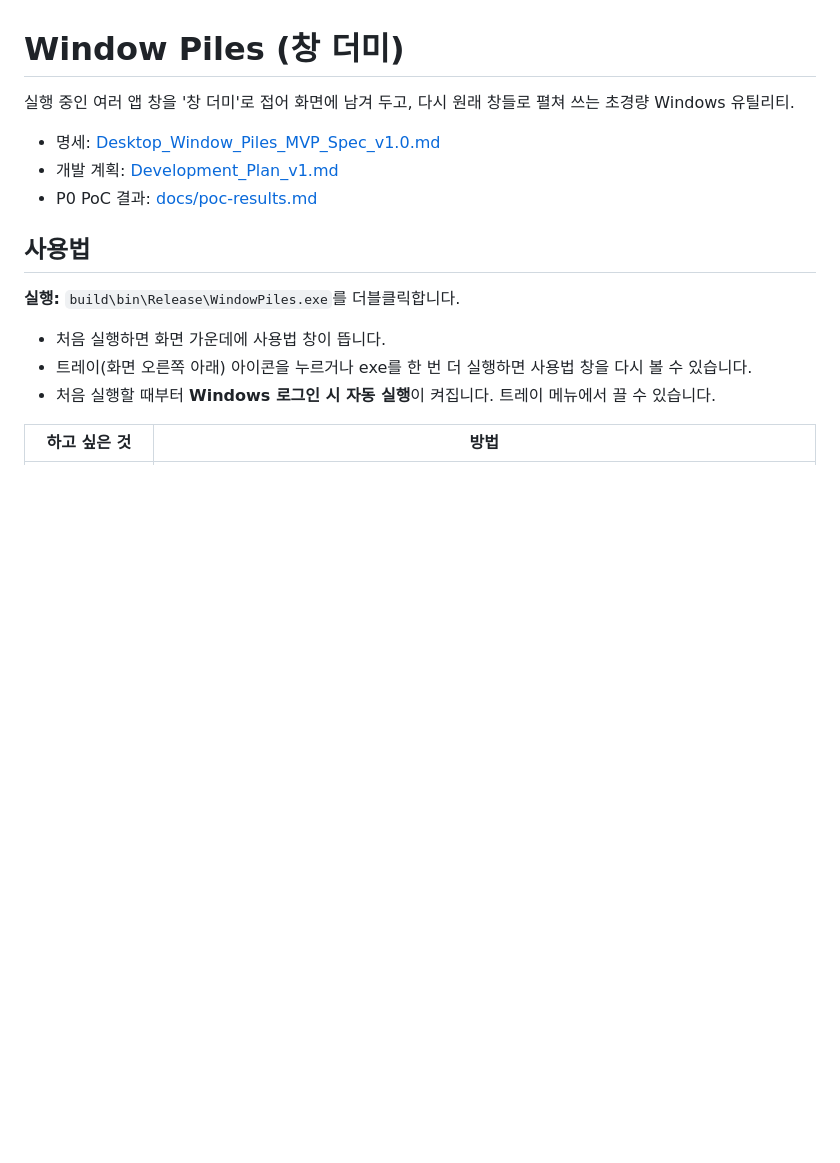
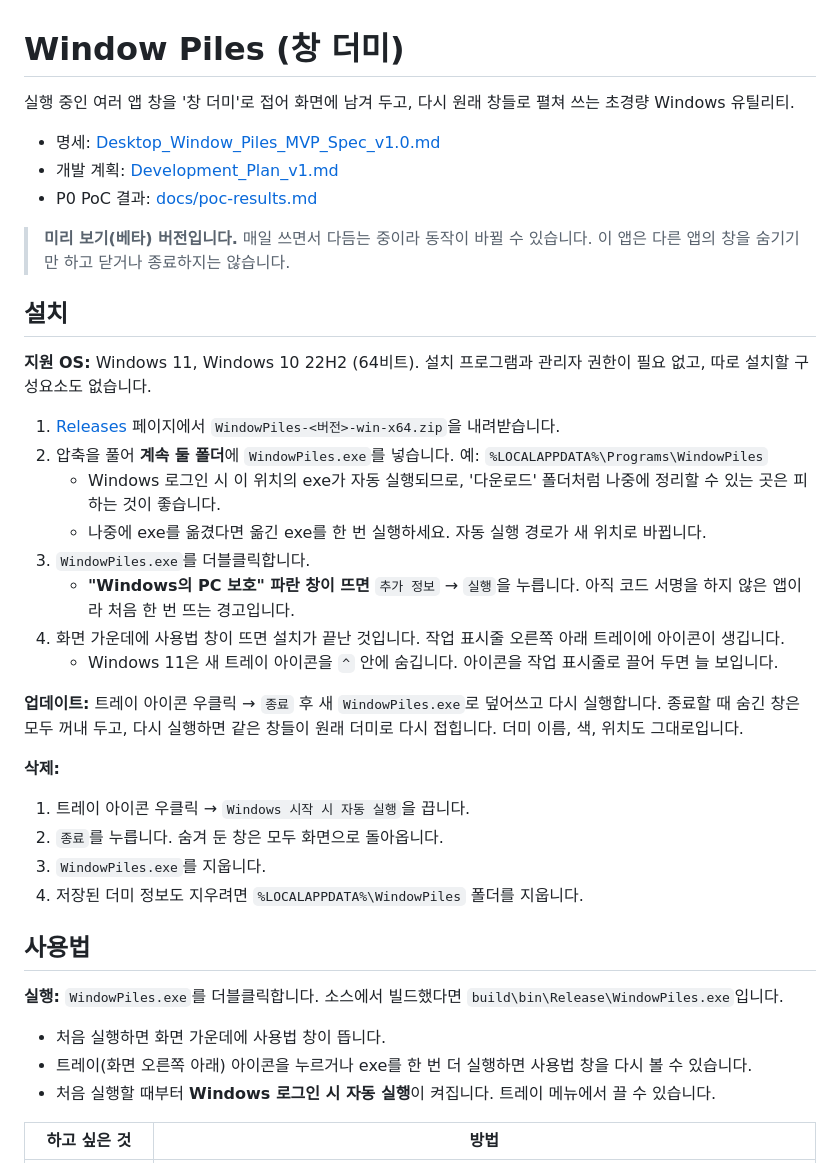
Before and after one commit to jackieHongK/window-piles, a Markdown page: README.md, the part around the change. Drawn GitHub-style; blank space fills up the shorter version.

Commit message:
Add install, update and uninstall guide to README
Co-Authored-By: Claude Opus 5.5 <noreply@anthropic.com>

```diff
--- a/README.md
+++ b/README.md
@@ -6,9 +6,32 @@
 - 개발 계획: [Development_Plan_v1.md](Development_Plan_v1.md)
 - P0 PoC 결과: [docs/poc-results.md](docs/poc-results.md)
 
+> **미리 보기(베타) 버전입니다.** 매일 쓰면서 다듬는 중이라 동작이 바뀔 수 있습니다. 이 앱은 다른 앱의 창을 숨기기만 하고 닫거나 종료하지는 않습니다.
+
+## 설치
+
+**지원 OS:** Windows 11, Windows 10 22H2 (64비트). 설치 프로그램과 관리자 권한이 필요 없고, 따로 설치할 구성요소도 없습니다.
+
+1. [Releases](../../releases/latest) 페이지에서 `WindowPiles-<버전>-win-x64.zip`을 내려받습니다.
+2. 압축을 풀어 **계속 둘 폴더**에 `WindowPiles.exe`를 넣습니다. 예: `%LOCALAPPDATA%\Programs\WindowPiles`
+   - Windows 로그인 시 이 위치의 exe가 자동 실행되므로, '다운로드' 폴더처럼 나중에 정리할 수 있는 곳은 피하는 것이 좋습니다.
+   - 나중에 exe를 옮겼다면 옮긴 exe를 한 번 실행하세요. 자동 실행 경로가 새 위치로 바뀝니다.
+3. `WindowPiles.exe`를 더블클릭합니다.
+   - **"Windows의 PC 보호" 파란 창이 뜨면** `추가 정보` → `실행`을 누릅니다. 아직 코드 서명을 하지 않은 앱이라 처음 한 번 뜨는 경고입니다.
+4. 화면 가운데에 사용법 창이 뜨면 설치가 끝난 것입니다. 작업 표시줄 오른쪽 아래 트레이에 아이콘이 생깁니다.
+   - Windows 11은 새 트레이 아이콘을 `^` 안에 숨깁니다. 아이콘을 작업 표시줄로 끌어 두면 늘 보입니다.
+
+**업데이트:** 트레이 아이콘 우클릭 → `종료` 후 새 `WindowPiles.exe`로 덮어쓰고 다시 실행합니다. 종료할 때 숨긴 창은 모두 꺼내 두고, 다시 실행하면 같은 창들이 원래 더미로 다시 접힙니다. 더미 이름, 색, 위치도 그대로입니다.
+
+**삭제:**
+1. 트레이 아이콘 우클릭 → `Windows 시작 시 자동 실행`을 끕니다.
+2. `종료`를 누릅니다. 숨겨 둔 창은 모두 화면으로 돌아옵니다.
+3. `WindowPiles.exe`를 지웁니다.
+4. 저장된 더미 정보도 지우려면 `%LOCALAPPDATA%\WindowPiles` 폴더를 지웁니다.
+
 ## 사용법
 
-**실행:** `build\bin\Release\WindowPiles.exe`를 더블클릭합니다.
+**실행:** `WindowPiles.exe`를 더블클릭합니다. 소스에서 빌드했다면 `build\bin\Release\WindowPiles.exe`입니다.
 - 처음 실행하면 화면 가운데에 사용법 창이 뜹니다.
 - 트레이(화면 오른쪽 아래) 아이콘을 누르거나 exe를 한 번 더 실행하면 사용법 창을 다시 볼 수 있습니다.
 - 처음 실행할 때부터 **Windows 로그인 시 자동 실행**이 켜집니다. 트레이 메뉴에서 끌 수 있습니다.
```
